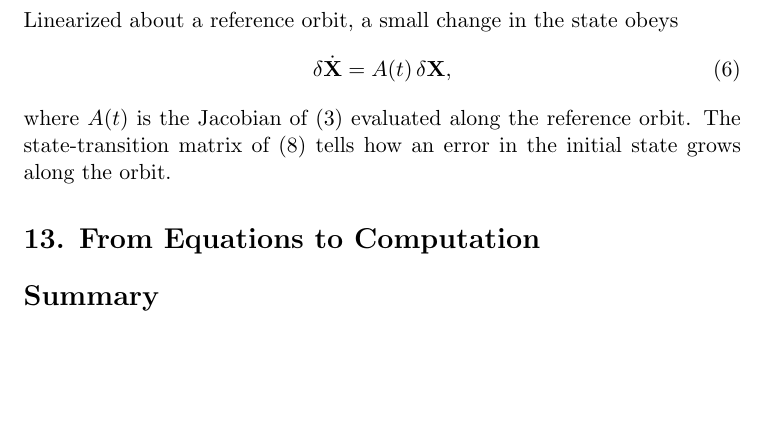
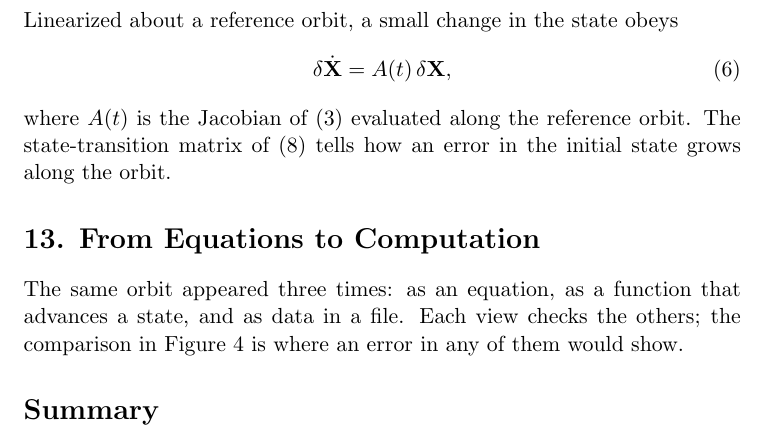
Before and after one commit to noctis-oss/kepler-orbits, a LaTeX document (main.tex): part of page 5 of 5, cut so that both start at the same text, the shorter picture padded with empty space. Compiled offline with pdfLaTeX.

Commit message:
Add section 13

```diff
--- a/main.tex
+++ b/main.tex
@@ -172,7 +172,10 @@ grows along the orbit.
 \section*{13. From Equations to Computation}
 % ============================================================
 
-% TODO
+The same orbit appeared three times: as an equation, as a function that
+advances a state, and as data in a file.
+Each view checks the others; the comparison in Figure~\ref{fig:comparison}
+is where an error in any of them would show.
 
 % ============================================================
 \section*{Summary}
```
